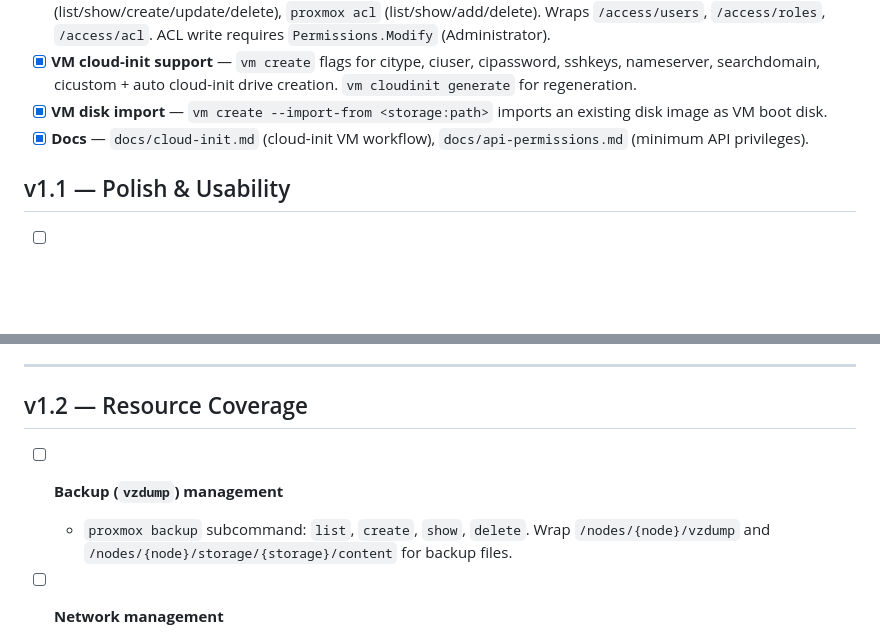
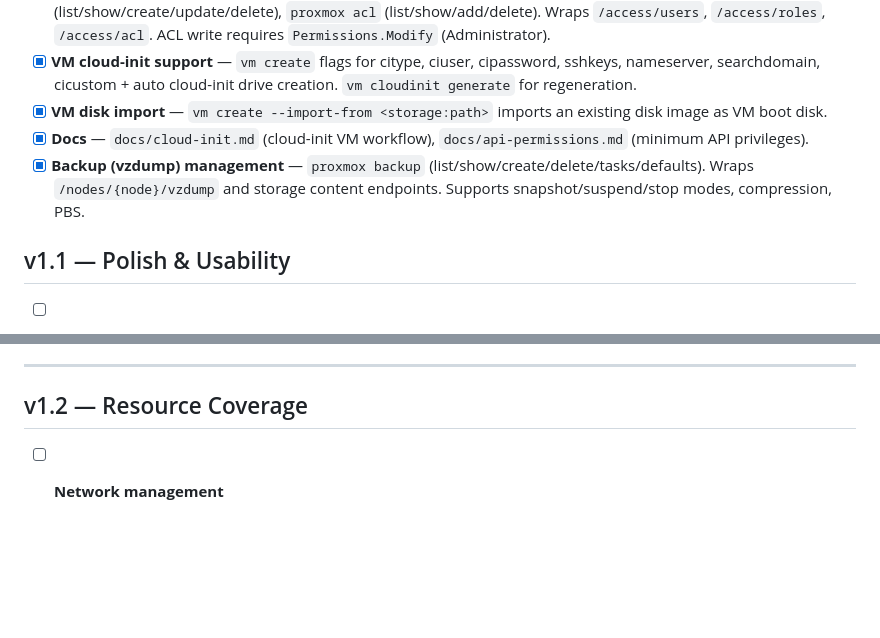
Before and after one commit to xezpeleta/proxcli, a Markdown page: TODO.md, 2 parts joined by grey strips. GitHub-like rendering; blank space fills up the shorter version.

```diff
--- a/TODO.md
+++ b/TODO.md
@@ -19,6 +19,7 @@ Completed items are marked with a check. Implementation notes are preserved for
 - [x] **VM cloud-init support** — `vm create` flags for citype, ciuser, cipassword, sshkeys, nameserver, searchdomain, cicustom + auto cloud-init drive creation. `vm cloudinit generate` for regeneration.
 - [x] **VM disk import** — `vm create --import-from <storage:path>` imports an existing disk image as VM boot disk.
 - [x] **Docs** — `docs/cloud-init.md` (cloud-init VM workflow), `docs/api-permissions.md` (minimum API privileges).
+- [x] **Backup (vzdump) management** — `proxmox backup` (list/show/create/delete/tasks/defaults). Wraps `/nodes/{node}/vzdump` and storage content endpoints. Supports snapshot/suspend/stop modes, compression, PBS.
 
 ## v1.1 — Polish & Usability
 
@@ -34,9 +35,6 @@ Completed items are marked with a check. Implementation notes are preserved for
 ---
 
 ## v1.2 — Resource Coverage
-
-- [ ] **Backup (`vzdump`) management**
-  - `proxmox backup` subcommand: `list`, `create`, `show`, `delete`. Wrap `/nodes/{node}/vzdump` and `/nodes/{node}/storage/{storage}/content` for backup files.
 
 - [ ] **Network management**
   - `proxmox network` subcommand: `list`, `show`, `update` for bridges, bonds, VLANs. Wraps `/nodes/{node}/network`.
```
Also changed, not shown: CHANGELOG.md (+9 -0 lines), README.md (+49 -0 lines).
